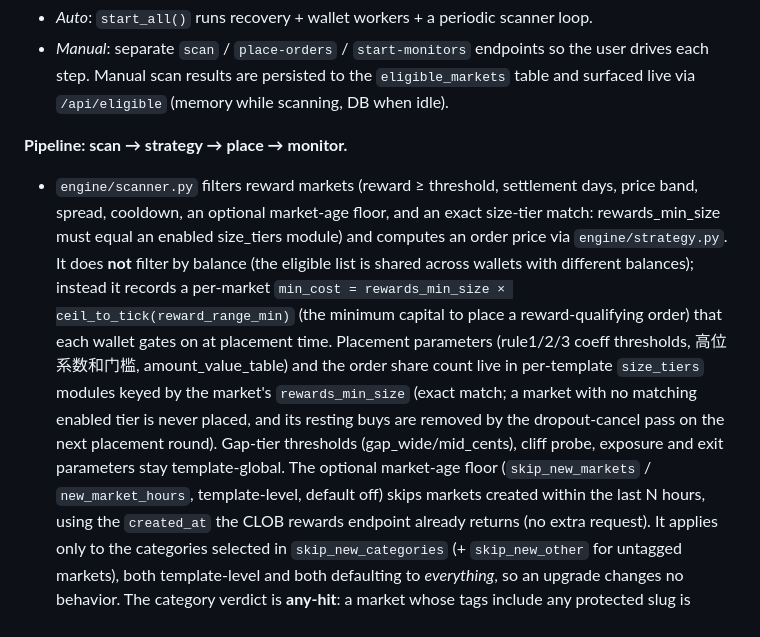
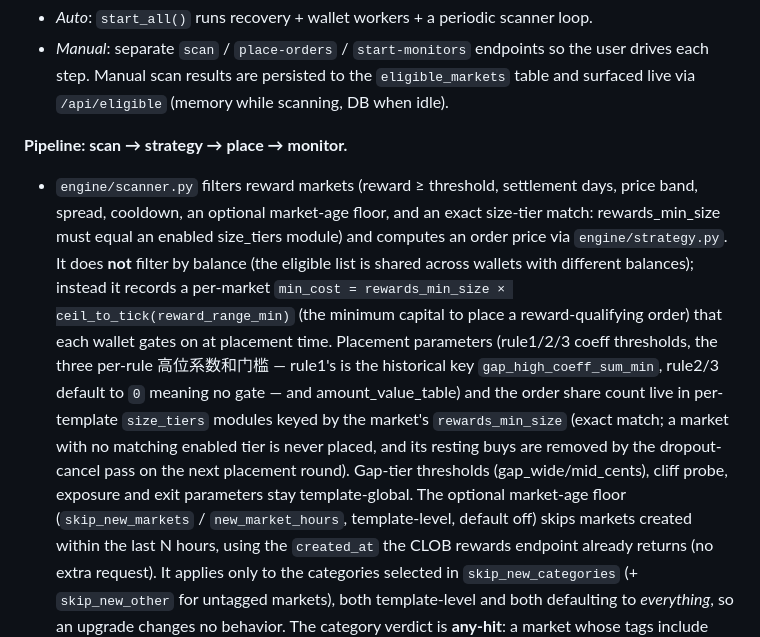
Before and after one commit to VMInsideVM/poly-marketmaker, a Markdown page: CLAUDE.md, the part around the change. Drawn GitHub-style.

```diff
--- a/CLAUDE.md
+++ b/CLAUDE.md
@@ -50,7 +50,7 @@ leaves the process running.
 - *Manual*: separate `scan` / `place-orders` / `start-monitors` endpoints so the user drives each step. Manual scan results are persisted to the `eligible_markets` table and surfaced live via `/api/eligible` (memory while scanning, DB when idle).
 
 **Pipeline: scan → strategy → place → monitor.**
-- `engine/scanner.py` filters reward markets (reward ≥ threshold, settlement days, price band, spread, cooldown, an optional market-age floor, and an exact size-tier match: rewards_min_size must equal an enabled size_tiers module) and computes an order price via `engine/strategy.py`. It does **not** filter by balance (the eligible list is shared across wallets with different balances); instead it records a per-market `min_cost = rewards_min_size × ceil_to_tick(reward_range_min)` (the minimum capital to place a reward-qualifying order) that each wallet gates on at placement time. Placement parameters (rule1/2/3 coeff thresholds, 高位系数和门槛, amount_value_table) and the order share count live in per-template `size_tiers` modules keyed by the market's `rewards_min_size` (exact match; a market with no matching enabled tier is never placed, and its resting buys are removed by the dropout-cancel pass on the next placement round). Gap-tier thresholds (gap_wide/mid_cents), cliff probe, exposure and exit parameters stay template-global. The optional market-age floor (`skip_new_markets` / `new_market_hours`, template-level,
+- `engine/scanner.py` filters reward markets (reward ≥ threshold, settlement days, price band, spread, cooldown, an optional market-age floor, and an exact size-tier match: rewards_min_size must equal an enabled size_tiers module) and computes an order price via `engine/strategy.py`. It does **not** filter by balance (the eligible list is shared across wallets with different balances); instead it records a per-market `min_cost = rewards_min_size × ceil_to_tick(reward_range_min)` (the minimum capital to place a reward-qualifying order) that each wallet gates on at placement time. Placement parameters (rule1/2/3 coeff thresholds, the three per-rule 高位系数和门槛 — rule1's is the historical key `gap_high_coeff_sum_min`, rule2/3 default to `0` meaning no gate — and amount_value_table) and the order share count live in per-template `size_tiers` modules keyed by the market's `rewards_min_size` (exact match; a market with no matching enabled tier is never placed, and its resting buys are removed by the dropout-cancel pass on the next placement round). Gap-tier thresholds (gap_wide/mid_cents), cliff probe, exposure and exit parameters stay template-global. The optional market-age floor (`skip_new_markets` / `new_market_hours`, template-level,
 default off) skips markets created within the last N hours, using the `created_at` the
 CLOB rewards endpoint already returns (no extra request). It applies only to the
 categories selected in `skip_new_categories` (+ `skip_new_other` for untagged markets),
```
Also changed, not shown: README.md (+3 -2 lines), 1 other file.
